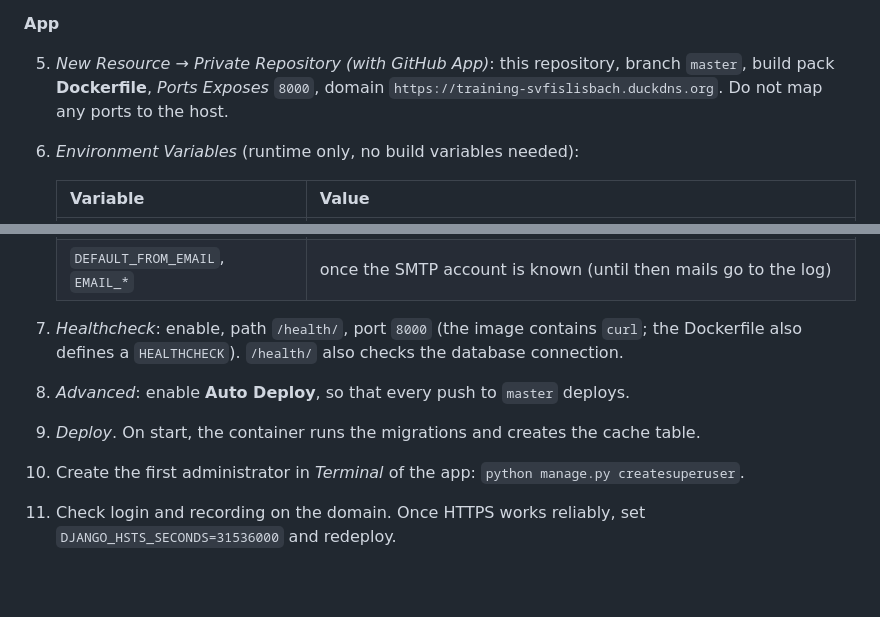
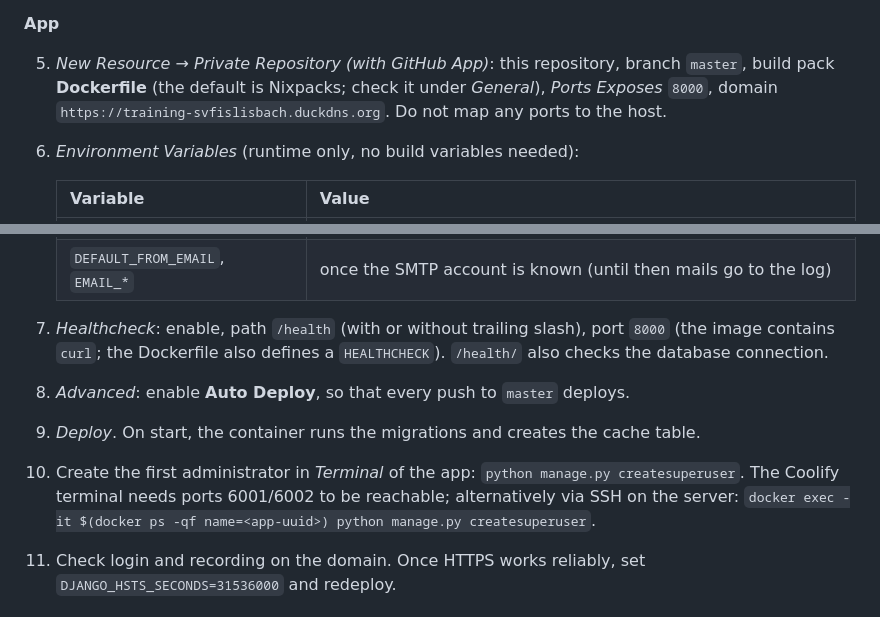
Before and after one commit to ypkoller/CoachAssignmentTracking, a Markdown page: README.md, 2 parts joined by grey strips. Rendered like a GitHub page; blank space fills up the shorter version.

Commit message:
Document Coolify deployment pitfalls
Co-Authored-By: Claude Opus 5.5 <noreply@anthropic.com>

```diff
--- a/README.md
+++ b/README.md
@@ -190,7 +190,7 @@ with scheduled backups. `docker-compose.yml` is only used for local development.
 **App**
 
 5. *New Resource → Private Repository (with GitHub App)*: this repository, branch `master`,
-   build pack **Dockerfile**, *Ports Exposes* `8000`, domain `https://training-svfislisbach.duckdns.org`.
+   build pack **Dockerfile** (the default is Nixpacks; check it under *General*), *Ports Exposes* `8000`, domain `https://training-svfislisbach.duckdns.org`.
    Do not map any ports to the host.
 6. *Environment Variables* (runtime only, no build variables needed):
 
@@ -203,11 +203,13 @@ with scheduled backups. `docker-compose.yml` is only used for local development.
    | `DATABASE_URL` | the internal Postgres URL from step 3 |
    | `DEFAULT_FROM_EMAIL`, `EMAIL_*` | once the SMTP account is known (until then mails go to the log) |
 
-7. *Healthcheck*: enable, path `/health/`, port `8000` (the image contains `curl`; the Dockerfile also
+7. *Healthcheck*: enable, path `/health` (with or without trailing slash), port `8000` (the image contains `curl`; the Dockerfile also
    defines a `HEALTHCHECK`). `/health/` also checks the database connection.
 8. *Advanced*: enable **Auto Deploy**, so that every push to `master` deploys.
 9. *Deploy*. On start, the container runs the migrations and creates the cache table.
 10. Create the first administrator in *Terminal* of the app: `python manage.py createsuperuser`.
+    The Coolify terminal needs ports 6001/6002 to be reachable; alternatively via SSH on the server:
+    `docker exec -it $(docker ps -qf name=<app-uuid>) python manage.py createsuperuser`.
 11. Check login and recording on the domain. Once HTTPS works reliably, set `DJANGO_HSTS_SECONDS=31536000`
     and redeploy.
 
```
Also changed, not shown: tasks/todo.md (+7 -2 lines).
